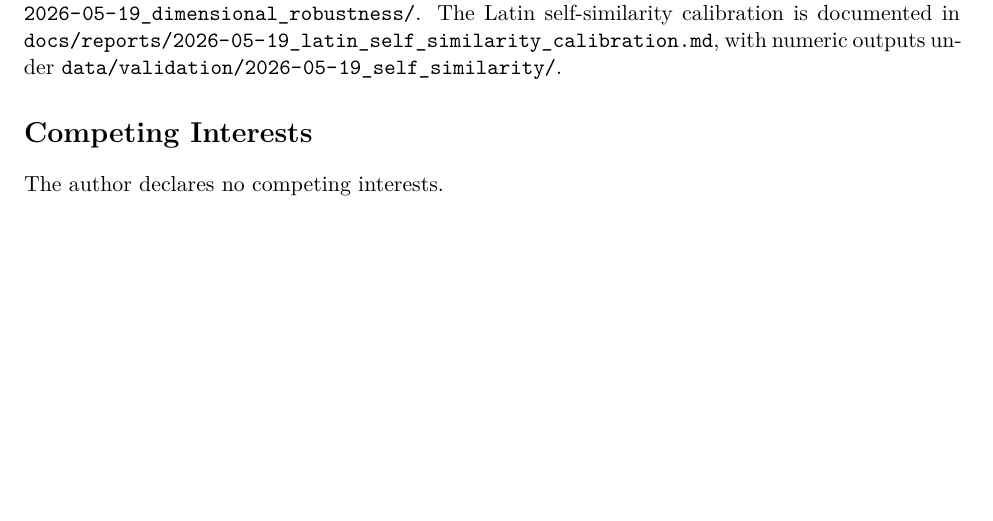
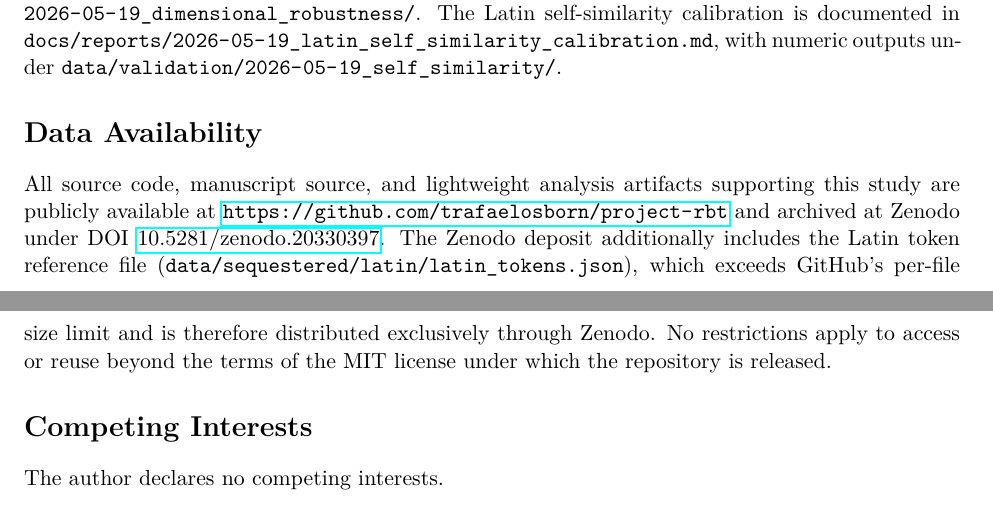
Before and after one commit to trafaelosborn/project-rbt, a LaTeX paper (docs/manuscript/french_to_latin_retrodiction.tex): part of page 14 of 15 before the commit and two parts of pages 14 and 15 of 16 after it, the two joined at a grey line, cut so that both start at the same text, the shorter picture padded with empty space. Compiled offline with pdfLaTeX.

Commit message:
Add Data Availability section; update date

```diff
--- a/docs/manuscript/french_to_latin_retrodiction.tex
+++ b/docs/manuscript/french_to_latin_retrodiction.tex
@@ -16,7 +16,7 @@
 
 \title{Target-Conditioned Corpus Transformation: A Non-Neural Typological Projection}
 \author{Taylor Osborn \\ Independent Researcher}
-\date{Draft: May 4, 2026}
+\date{May 21, 2026}
 
 \begin{document}
 
@@ -894,6 +894,18 @@ The Latin self-similarity calibration is documented in
 with numeric outputs under
 \path{data/validation/2026-05-19_self_similarity/}.
 
+\section*{Data Availability}
+
+All source code, manuscript source, and lightweight analysis artifacts
+supporting this study are publicly available at
+\url{https://github.com/trafaelosborn/project-rbt} and archived at Zenodo
+under DOI \href{https://doi.org/10.5281/zenodo.20330397}{10.5281/zenodo.20330397}.
+The Zenodo deposit additionally includes the Latin token reference file
+(\path{data/sequestered/latin/latin_tokens.json}), which exceeds GitHub's
+per-file size limit and is therefore distributed exclusively through Zenodo.
+No restrictions apply to access or reuse beyond the terms of the MIT
+license under which the repository is released.
+
 \section*{Competing Interests}
 
 The author declares no competing interests.
```
Also changed, not shown: docs/manuscript/french_to_latin_retrodiction.pdf.
